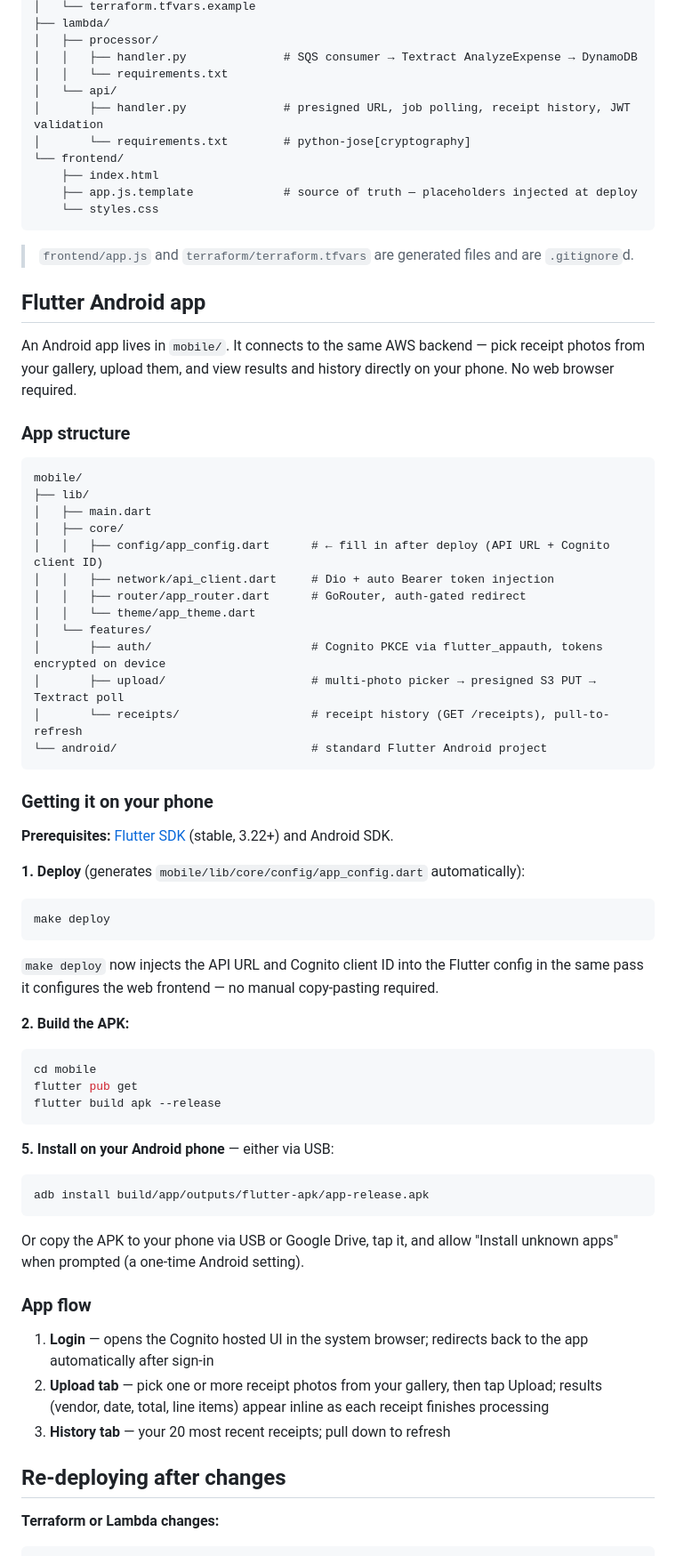
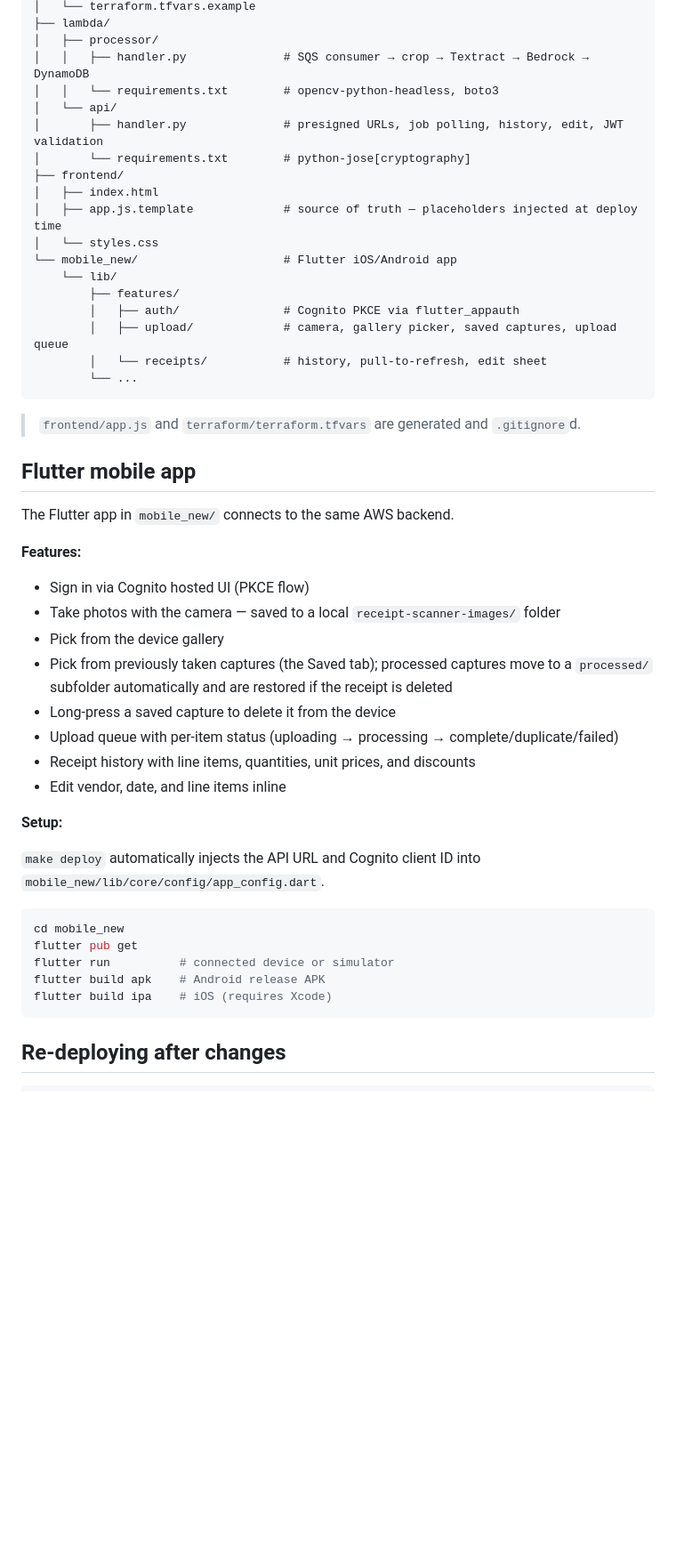
Before and after one commit to WillNash/receipt-scanner, a Markdown page: README.md, the part around one of its changes. Shown at 89% size. Rendered like a GitHub page; blank space fills up the shorter version.

````diff
--- a/README.md
+++ b/README.md
@@ -155,76 +184,52 @@ receipt-scanner/
 │   └── terraform.tfvars.example
 ├── lambda/
 │   ├── processor/
-│   │   ├── handler.py              # SQS consumer → Textract AnalyzeExpense → DynamoDB
-│   │   └── requirements.txt
+│   │   ├── handler.py              # SQS consumer → crop → Textract → Bedrock → DynamoDB
+│   │   └── requirements.txt        # opencv-python-headless, boto3
 │   └── api/
-│       ├── handler.py              # presigned URL, job polling, receipt history, JWT validation
+│       ├── handler.py              # presigned URLs, job polling, history, edit, JWT validation
 │       └── requirements.txt        # python-jose[cryptography]
-└── frontend/
-    ├── index.html
-    ├── app.js.template             # source of truth — placeholders injected at deploy
-    └── styles.css
+├── frontend/
+│   ├── index.html
+│   ├── app.js.template             # source of truth — placeholders injected at deploy time
+│   └── styles.css
+└── mobile_new/                     # Flutter iOS/Android app
+    └── lib/
+        ├── features/
+        │   ├── auth/               # Cognito PKCE via flutter_appauth
+        │   ├── upload/             # camera, gallery picker, saved captures, upload queue
+        │   └── receipts/           # history, pull-to-refresh, edit sheet
+        └── ...
 ```
 
-> `frontend/app.js` and `terraform/terraform.tfvars` are generated files and are `.gitignore`d.
+> `frontend/app.js` and `terraform/terraform.tfvars` are generated and `.gitignore`d.
 
-## Flutter Android app
+## Flutter mobile app
 
-An Android app lives in `mobile/`. It connects to the same AWS backend — pick receipt photos from your gallery, upload them, and view results and history directly on your phone. No web browser required.
+The Flutter app in `mobile_new/` connects to the same AWS backend.
 
-### App structure
+**Features:**
+- Sign in via Cognito hosted UI (PKCE flow)
+- Take photos with the camera — saved to a local `receipt-scanner-images/` folder
+- Pick from the device gallery
+- Pick from previously taken captures (the Saved tab); processed captures move to a `processed/` subfolder automatically and are restored if the receipt is deleted
+- Long-press a saved capture to delete it from the device
+- Upload queue with per-item status (uploading → processing → complete/duplicate/failed)
+- Receipt history with line items, quantities, unit prices, and discounts
+- Edit vendor, date, and line items inline
 
-```
-mobile/
-├── lib/
-│   ├── main.dart
-│   ├── core/
-│   │   ├── config/app_config.dart      # ← fill in after deploy (API URL + Cognito client ID)
-│   │   ├── network/api_client.dart     # Dio + auto Bearer token injection
-│   │   ├── router/app_router.dart      # GoRouter, auth-gated redirect
-│   │   └── theme/app_theme.dart
-│   └── features/
-│       ├── auth/                       # Cognito PKCE via flutter_appauth, tokens encrypted on device
-│       ├── upload/                     # multi-photo picker → presigned S3 PUT → Textract poll
-│       └── receipts/                   # receipt history (GET /receipts), pull-to-refresh
-└── android/                            # standard Flutter Android project
-```
+**Setup:**
 
-### Getting it on your phone
-
-**Prerequisites:** [Flutter SDK](https://docs.flutter.dev/get-started/install) (stable, 3.22+) and Android SDK.
-
-**1. Deploy** (generates `mobile/lib/core/config/app_config.dart` automatically):
+`make deploy` automatically injects the API URL and Cognito client ID into `mobile_new/lib/core/config/app_config.dart`.
 
 ```bash
-make deploy
+cd mobile_new
+flutter pub get
+flutter run          # connected device or simulator
+flutter build apk    # Android release APK
+flutter build ipa    # iOS (requires Xcode)
 ```
-
-`make deploy` now injects the API URL and Cognito client ID into the Flutter config in the same pass it configures the web frontend — no manual copy-pasting required.
-
-**2. Build the APK:**
-
-```bash
-cd mobile
-flutter pub get
-flutter build apk --release
-```
-
-**5. Install on your Android phone** — either via USB:
-
-```bash
-adb install build/app/outputs/flutter-apk/app-release.apk
-```
-
-Or copy the APK to your phone via USB or Google Drive, tap it, and allow "Install unknown apps" when prompted (a one-time Android setting).
-
-### App flow
-
-1. **Login** — opens the Cognito hosted UI in the system browser; redirects back to the app automatically after sign-in
-2. **Upload tab** — pick one or more receipt photos from your gallery, then tap Upload; results (vendor, date, total, line items) appear inline as each receipt finishes processing
-3. **History tab** — your 20 most recent receipts; pull down to refresh
 
 ## Re-deploying after changes
 
-**Terraform or Lambda changes:**
 ```bash
````
Also changed, not shown: other parts of README.md (+92 -102 lines).
